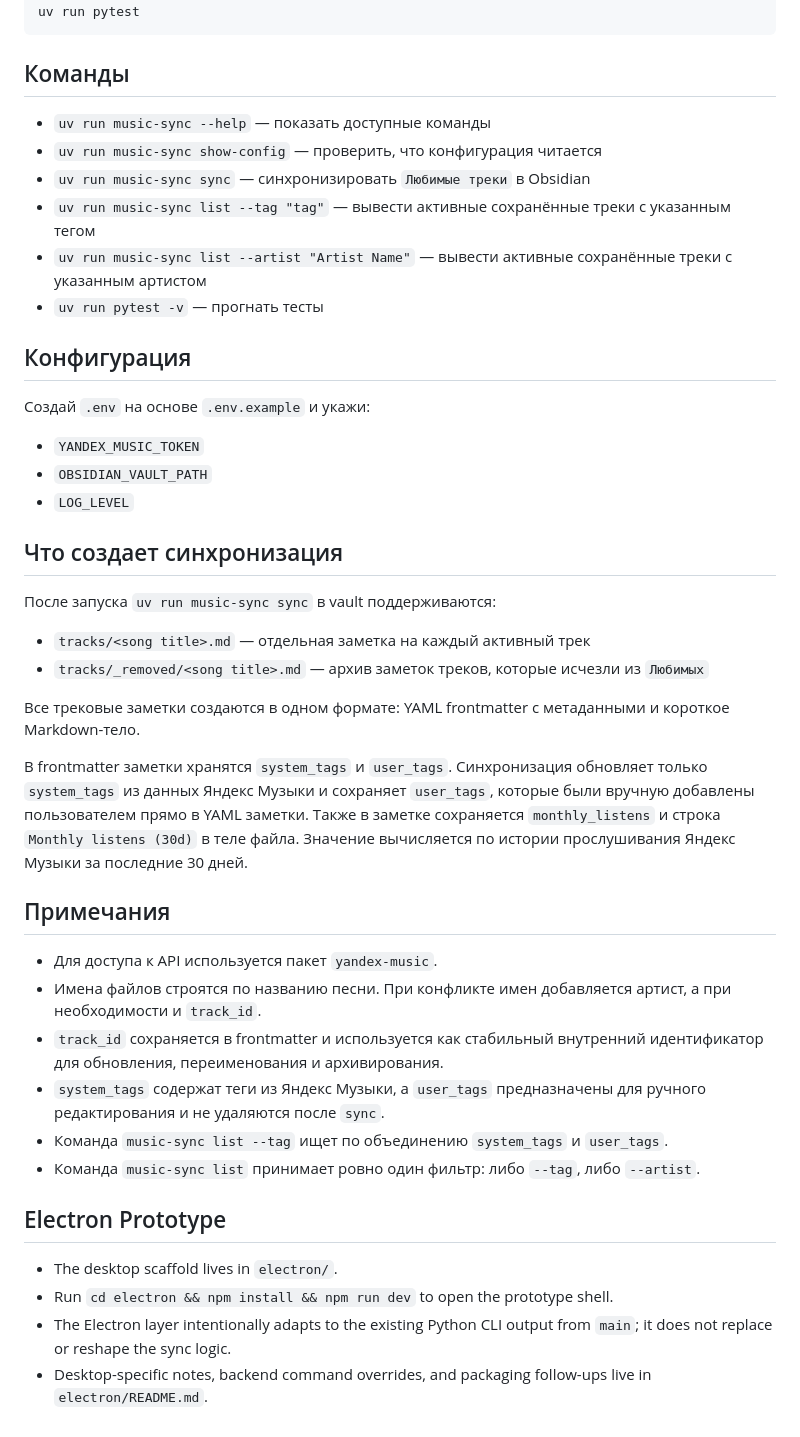
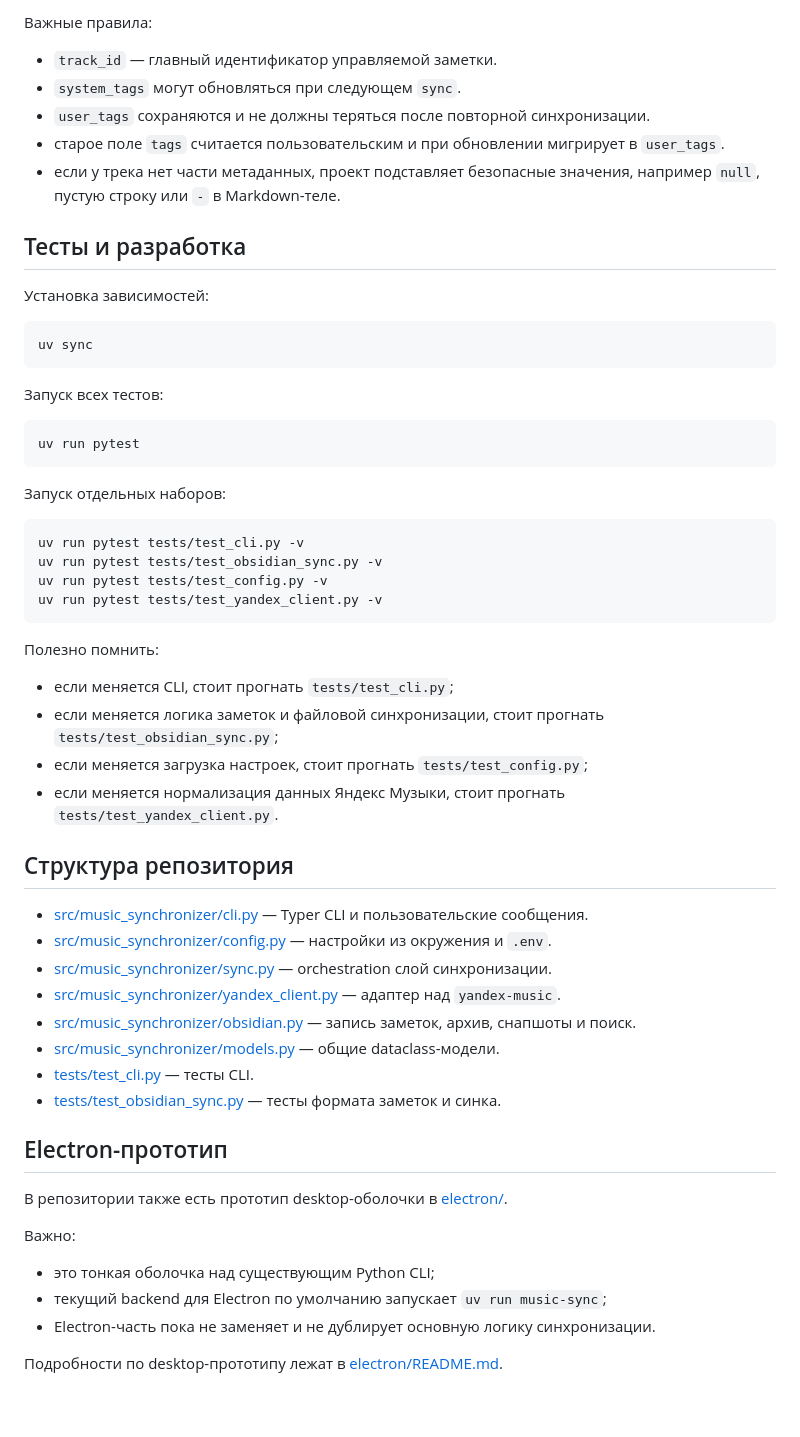
Before and after one commit to MerenkovArtyom/music-synchronizer, a Markdown page: README.md, the part around one of its changes. GitHub-like rendering.

Commit message:
Update README in Russian

````diff
--- a/README.md
+++ b/README.md
@@ -11,47 +163,60 @@ uv run music-sync --help
+Важные правила:
+
+- `track_id` — главный идентификатор управляемой заметки.
+- `system_tags` могут обновляться при следующем `sync`.
+- `user_tags` сохраняются и не должны теряться после повторной синхронизации.
+- старое поле `tags` считается пользовательским и при обновлении мигрирует в `user_tags`.
+- если у трека нет части метаданных, проект подставляет безопасные значения, например `null`, пустую строку или `-` в Markdown-теле.
+
+## Тесты и разработка
+
+Установка зависимостей:
+
+```bash
+uv sync
+```
+
+Запуск всех тестов:
+
+```bash
 uv run pytest
 ```
 
-## Команды
+Запуск отдельных наборов:
 
-- `uv run music-sync --help` — показать доступные команды
-- `uv run music-sync show-config` — проверить, что конфигурация читается
-- `uv run music-sync sync` — синхронизировать `Любимые треки` в Obsidian
-- `uv run music-sync list --tag "tag"` — вывести активные сохранённые треки с указанным тегом
-- `uv run music-sync list --artist "Artist Name"` — вывести активные сохранённые треки с указанным артистом
-- `uv run pytest -v` — прогнать тесты
+```bash
+uv run pytest tests/test_cli.py -v
+uv run pytest tests/test_obsidian_sync.py -v
+uv run pytest tests/test_config.py -v
+uv run pytest tests/test_yandex_client.py -v
+```
 
-## Конфигурация
+Полезно помнить:
 
-Создай `.env` на основе `.env.example` и укажи:
+- если меняется CLI, стоит прогнать `tests/test_cli.py`;
+- если меняется логика заметок и файловой синхронизации, стоит прогнать `tests/test_obsidian_sync.py`;
+- если меняется загрузка настроек, стоит прогнать `tests/test_config.py`;
+- если меняется нормализация данных Яндекс Музыки, стоит прогнать `tests/test_yandex_client.py`.
 
-- `YANDEX_MUSIC_TOKEN`
-- `OBSIDIAN_VAULT_PATH`
-- `LOG_LEVEL`
+## Структура репозитория
 
-## Что создает синхронизация
+- [src/music_synchronizer/cli.py](/Users/artem/Programming/music_synchronizer/src/music_synchronizer/cli.py) — Typer CLI и пользовательские сообщения.
+- [src/music_synchronizer/config.py](/Users/artem/Programming/music_synchronizer/src/music_synchronizer/config.py) — настройки из окружения и `.env`.
+- [src/music_synchronizer/sync.py](/Users/artem/Programming/music_synchronizer/src/music_synchronizer/sync.py) — orchestration слой синхронизации.
+- [src/music_synchronizer/yandex_client.py](/Users/artem/Programming/music_synchronizer/src/music_synchronizer/yandex_client.py) — адаптер над `yandex-music`.
+- [src/music_synchronizer/obsidian.py](/Users/artem/Programming/music_synchronizer/src/music_synchronizer/obsidian.py) — запись заметок, архив, снапшоты и поиск.
+- [src/music_synchronizer/models.py](/Users/artem/Programming/music_synchronizer/src/music_synchronizer/models.py) — общие dataclass-модели.
+- [tests/test_cli.py](/Users/artem/Programming/music_synchronizer/tests/test_cli.py) — тесты CLI.
+- [tests/test_obsidian_sync.py](/Users/artem/Programming/music_synchronizer/tests/test_obsidian_sync.py) — тесты формата заметок и синка.
 
-После запуска `uv run music-sync sync` в vault поддерживаются:
+## Electron-прототип
 
-- `tracks/<song title>.md` — отдельная заметка на каждый активный трек
-- `tracks/_removed/<song title>.md` — архив заметок треков, которые исчезли из `Любимых`
+В репозитории также есть прототип desktop-оболочки в [electron/](/Users/artem/Programming/music_synchronizer/electron).
 
-Все трековые заметки создаются в одном формате: YAML frontmatter с метаданными и короткое Markdown-тело.
+Важно:
 
-В frontmatter заметки хранятся `system_tags` и `user_tags`. Синхронизация обновляет только `system_tags` из данных Яндекс Музыки и сохраняет `user_tags`, которые были вручную добавлены пользователем прямо в YAML заметки.
-Также в заметке сохраняется `monthly_listens` и строка `Monthly listens (30d)` в теле файла. Значение вычисляется по истории прослушивания Яндекс Музыки за последние 30 дней.
+- это тонкая оболочка над существующим Python CLI;
+- текущий backend для Electron по умолчанию запускает `uv run music-sync`;
+- Electron-часть пока не заменяет и не дублирует основную логику синхронизации.
 
-## Примечания
-
-- Для доступа к API используется пакет `yandex-music`.
-- Имена файлов строятся по названию песни. При конфликте имен добавляется артист, а при необходимости и `track_id`.
-- `track_id` сохраняется в frontmatter и используется как стабильный внутренний идентификатор для обновления, переименования и архивирования.
-- `system_tags` содержат теги из Яндекс Музыки, а `user_tags` предназначены для ручного редактирования и не удаляются после `sync`.
-- Команда `music-sync list --tag` ищет по объединению `system_tags` и `user_tags`.
-- Команда `music-sync list` принимает ровно один фильтр: либо `--tag`, либо `--artist`.
-
-## Electron Prototype
-
-- The desktop scaffold lives in `electron/`.
-- Run `cd electron && npm install && npm run dev` to open the prototype shell.
-- The Electron layer intentionally adapts to the existing Python CLI output from `main`; it does not replace or reshape the sync logic.
-- Desktop-specific notes, backend command overrides, and packaging follow-ups live in `electron/README.md`.
+Подробности по desktop-прототипу лежат в [electron/README.md](/Users/artem/Programming/music_synchronizer/electron/README.md).
````
Also changed, not shown: other parts of README.md (+153 -1 lines).
